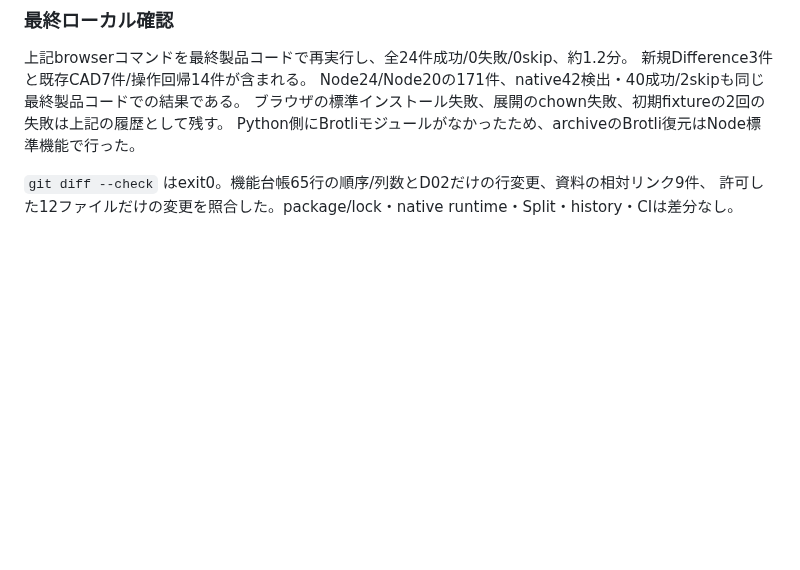
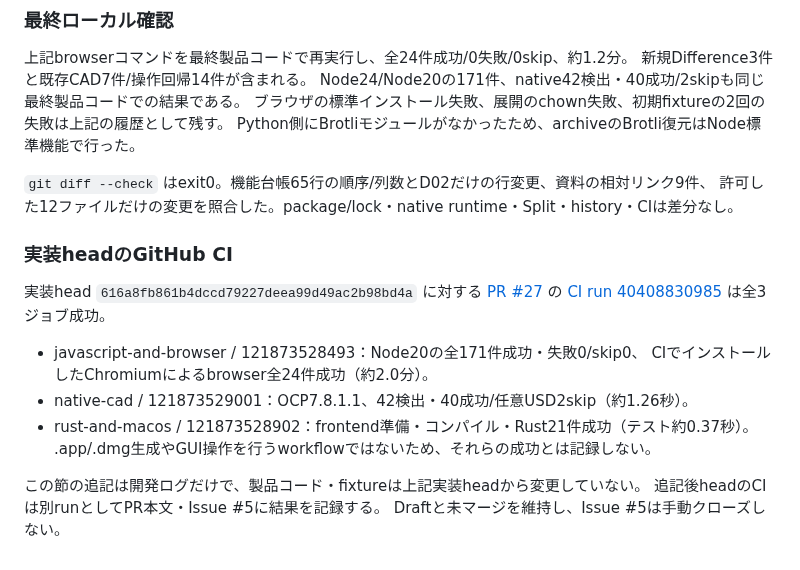
Before and after one commit to usagicraftlab/pathloom, a Markdown page: docs/cad-development-log.md, the part around the change. Rendered like a GitHub page; blank space fills up the shorter version.

Commit message:
docs: record issue 5 real-kernel and full CI verification

```diff
--- a/docs/cad-development-log.md
+++ b/docs/cad-development-log.md
@@ -379,3 +379,19 @@ Python側にBrotliモジュールがなかったため、archiveのBrotli復元
 
 `git diff --check` はexit0。機能台帳65行の順序/列数とD02だけの行変更、資料の相対リンク9件、
 許可した12ファイルだけの変更を照合した。package/lock・native runtime・Split・history・CIは差分なし。
+
+### 実装headのGitHub CI
+
+実装head `616a8fb861b4dccd79227deea99d49ac2b98bd4a` に対する
+[PR #27](https://github.com/usagicraftlab/pathloom/pull/27) の
+[CI run 40408830985](https://github.com/usagicraftlab/pathloom/actions/runs/40408830985) は全3ジョブ成功。
+
+- javascript-and-browser / 121873528493：Node20の全171件成功・失敗0/skip0、
+  CIでインストールしたChromiumによるbrowser全24件成功（約2.0分）。
+- native-cad / 121873529001：OCP7.8.1.1、42検出・40成功/任意USD2skip（約1.26秒）。
+- rust-and-macos / 121873528902：frontend準備・コンパイル・Rust21件成功（テスト約0.37秒）。
+  .app/.dmg生成やGUI操作を行うworkflowではないため、それらの成功とは記録しない。
+
+この節の追記は開発ログだけで、製品コード・fixtureは上記実装headから変更していない。
+追記後headのCIは別runとしてPR本文・Issue #5に結果を記録する。
+Draftと未マージを維持し、Issue #5は手動クローズしない。
```
